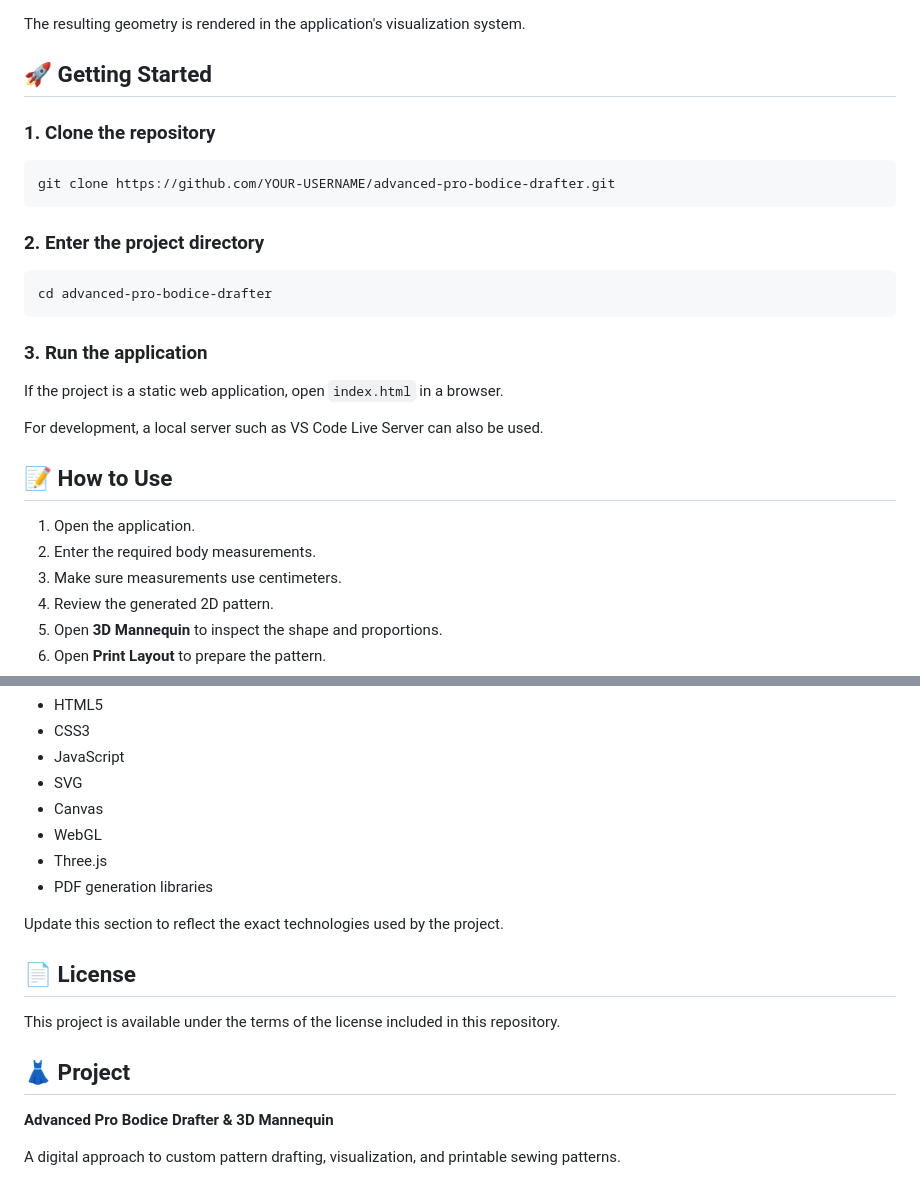
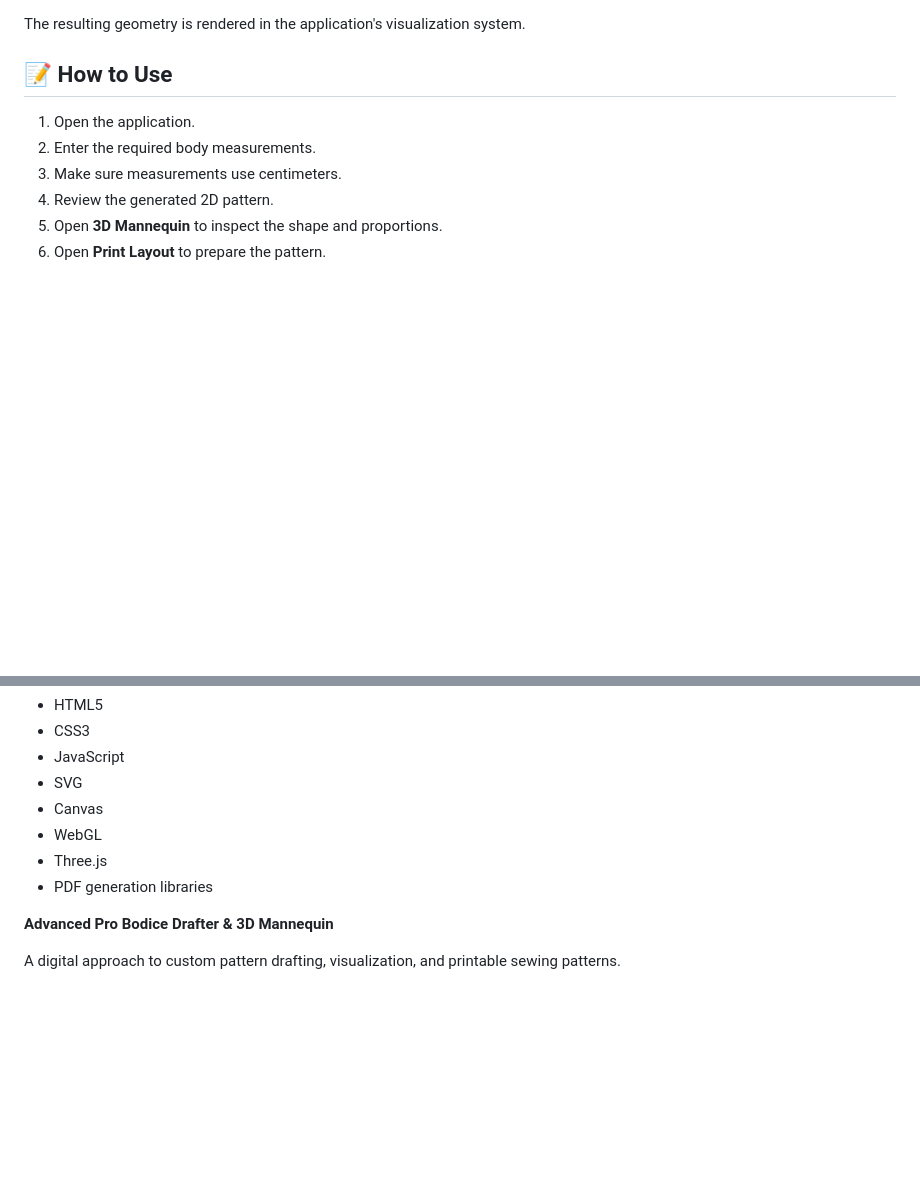
Before and after one commit to josegarcia0/Advanced-Pro-Bodice-Drafter-3D-Mannequin, a Markdown page: README.md, 2 parts joined by grey strips. Rendered like a GitHub page; blank space fills up the shorter version.

````diff
--- a/README.md
+++ b/README.md
@@ -118,28 +118,6 @@ Depending on the implementation, measurements can determine:
 
 The resulting geometry is rendered in the application's visualization system.
 
-
-
-## 🚀 Getting Started
-
-### 1. Clone the repository
-
-```bash
-git clone https://github.com/YOUR-USERNAME/advanced-pro-bodice-drafter.git
-```
-
-### 2. Enter the project directory
-
-```bash
-cd advanced-pro-bodice-drafter
-```
-
-### 3. Run the application
-
-If the project is a static web application, open `index.html` in a browser.
-
-For development, a local server such as VS Code Live Server can also be used.
-
 ## 📝 How to Use
 
 1. Open the application.
@@ -207,13 +185,6 @@ Potential technologies used by the project include:
 - Three.js
 - PDF generation libraries
 
-Update this section to reflect the exact technologies used by the project.
-
-## 📄 License
-
-This project is available under the terms of the license included in this repository.
-
-## 👗 Project
 
 **Advanced Pro Bodice Drafter & 3D Mannequin**
 
````
